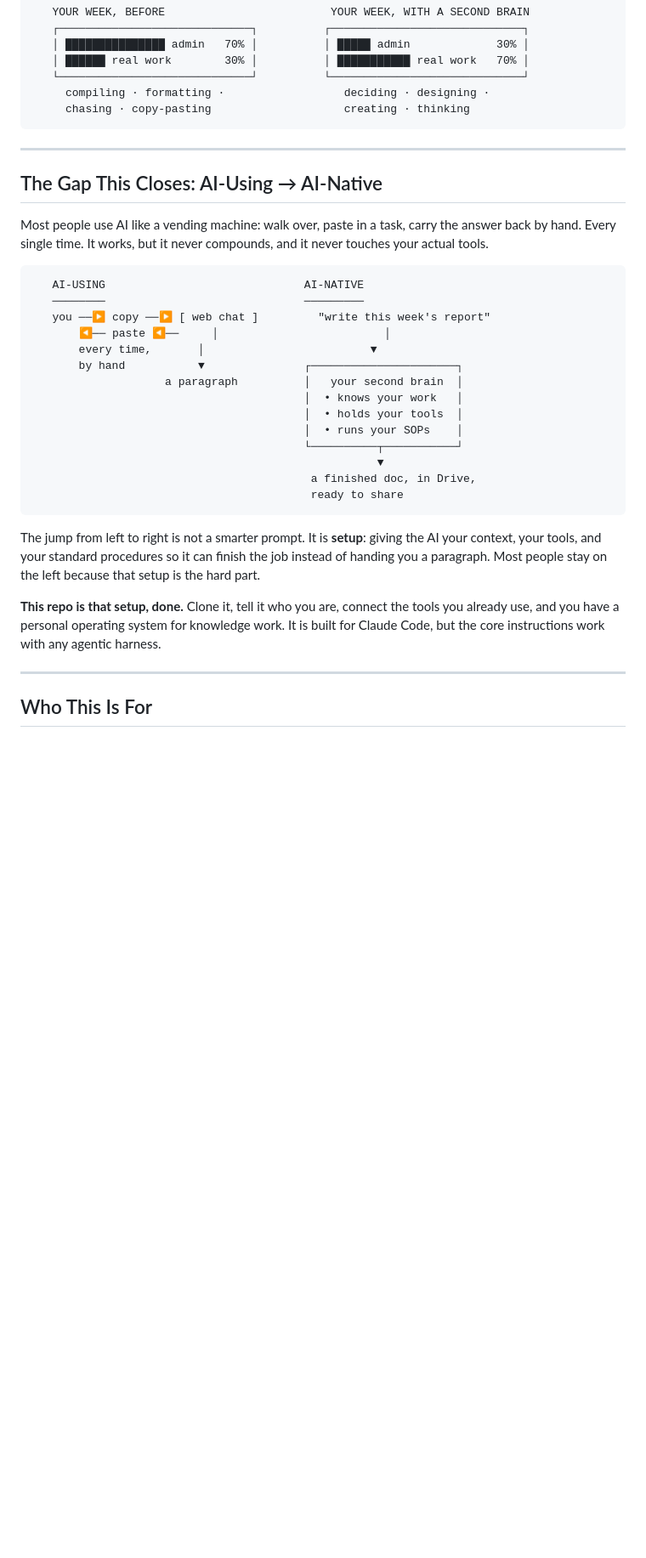
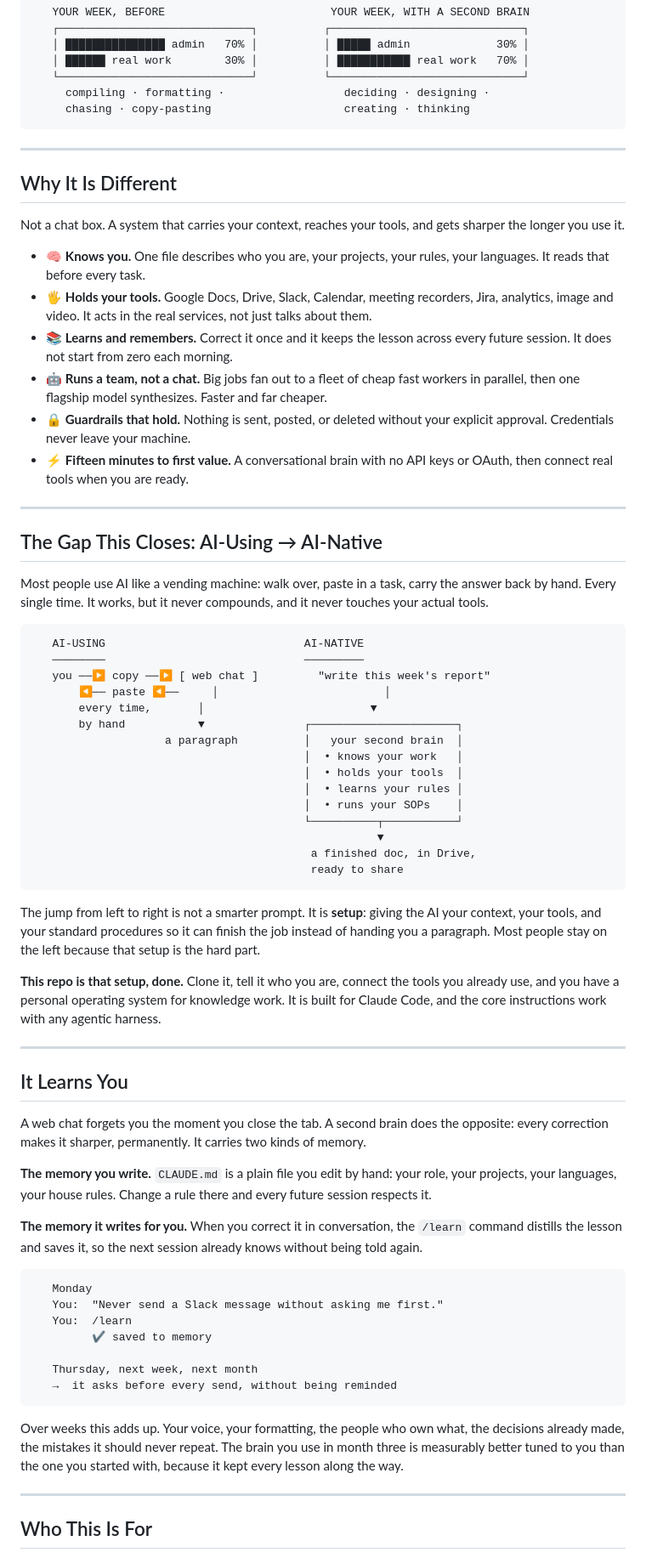
Before and after one commit to Athurnm/ai-second-brain, a Markdown page: README.md, the part around one of its changes. Shown at 85% size. GitHub-like rendering; blank space fills up the shorter version.

````diff
--- a/README.md
+++ b/README.md
@@ -34,6 +47,19 @@ That is the whole idea. **Take the overhead off your desk. Give the thinking bac
 
 ---
 
+## Why It Is Different
+
+Not a chat box. A system that carries your context, reaches your tools, and gets sharper the longer you use it.
+
+- 🧠 **Knows you.** One file describes who you are, your projects, your rules, your languages. It reads that before every task.
+- 🖐️ **Holds your tools.** Google Docs, Drive, Slack, Calendar, meeting recorders, Jira, analytics, image and video. It acts in the real services, not just talks about them.
+- 📚 **Learns and remembers.** Correct it once and it keeps the lesson across every future session. It does not start from zero each morning.
+- 🤖 **Runs a team, not a chat.** Big jobs fan out to a fleet of cheap fast workers in parallel, then one flagship model synthesizes. Faster and far cheaper.
+- 🔒 **Guardrails that hold.** Nothing is sent, posted, or deleted without your explicit approval. Credentials never leave your machine.
+- ⚡ **Fifteen minutes to first value.** A conversational brain with no API keys or OAuth, then connect real tools when you are ready.
+
+---
+
 ## The Gap This Closes: AI-Using → AI-Native
 
 Most people use AI like a vending machine: walk over, paste in a task, carry the answer back by hand. Every single time. It works, but it never compounds, and it never touches your actual tools.
@@ -48,6 +74,7 @@ Most people use AI like a vending machine: walk over, paste in a task, carry the
                     a paragraph          │   your second brain  │
                                          │  • knows your work   │
                                          │  • holds your tools  │
+                                         │  • learns your rules │
                                          │  • runs your SOPs    │
                                          └──────────┬───────────┘
                                                     ▼
@@ -57,7 +84,29 @@ Most people use AI like a vending machine: walk over, paste in a task, carry the
 
 The jump from left to right is not a smarter prompt. It is **setup**: giving the AI your context, your tools, and your standard procedures so it can finish the job instead of handing you a paragraph. Most people stay on the left because that setup is the hard part.
 
-**This repo is that setup, done.** Clone it, tell it who you are, connect the tools you already use, and you have a personal operating system for knowledge work. It is built for Claude Code, but the core instructions work with any agentic harness.
+**This repo is that setup, done.** Clone it, tell it who you are, connect the tools you already use, and you have a personal operating system for knowledge work. It is built for Claude Code, and the core instructions work with any agentic harness.
+
+---
+
+## It Learns You
+
+A web chat forgets you the moment you close the tab. A second brain does the opposite: every correction makes it sharper, permanently. It carries two kinds of memory.
+
+**The memory you write.** `CLAUDE.md` is a plain file you edit by hand: your role, your projects, your languages, your house rules. Change a rule there and every future session respects it.
+
+**The memory it writes for you.** When you correct it in conversation, the `/learn` command distills the lesson and saves it, so the next session already knows without being told again.
+
+```
+   Monday
+   You:  "Never send a Slack message without asking me first."
+   You:  /learn
+         ✔ saved to memory
+
+   Thursday, next week, next month
+   →  it asks before every send, without being reminded
+```
+
+Over weeks this adds up. Your voice, your formatting, the people who own what, the decisions already made, the mistakes it should never repeat. The brain you use in month three is measurably better tuned to you than the one you started with, because it kept every lesson along the way.
 
 ---
 
````
Also changed, not shown: other parts of README.md (+85 -58 lines).
